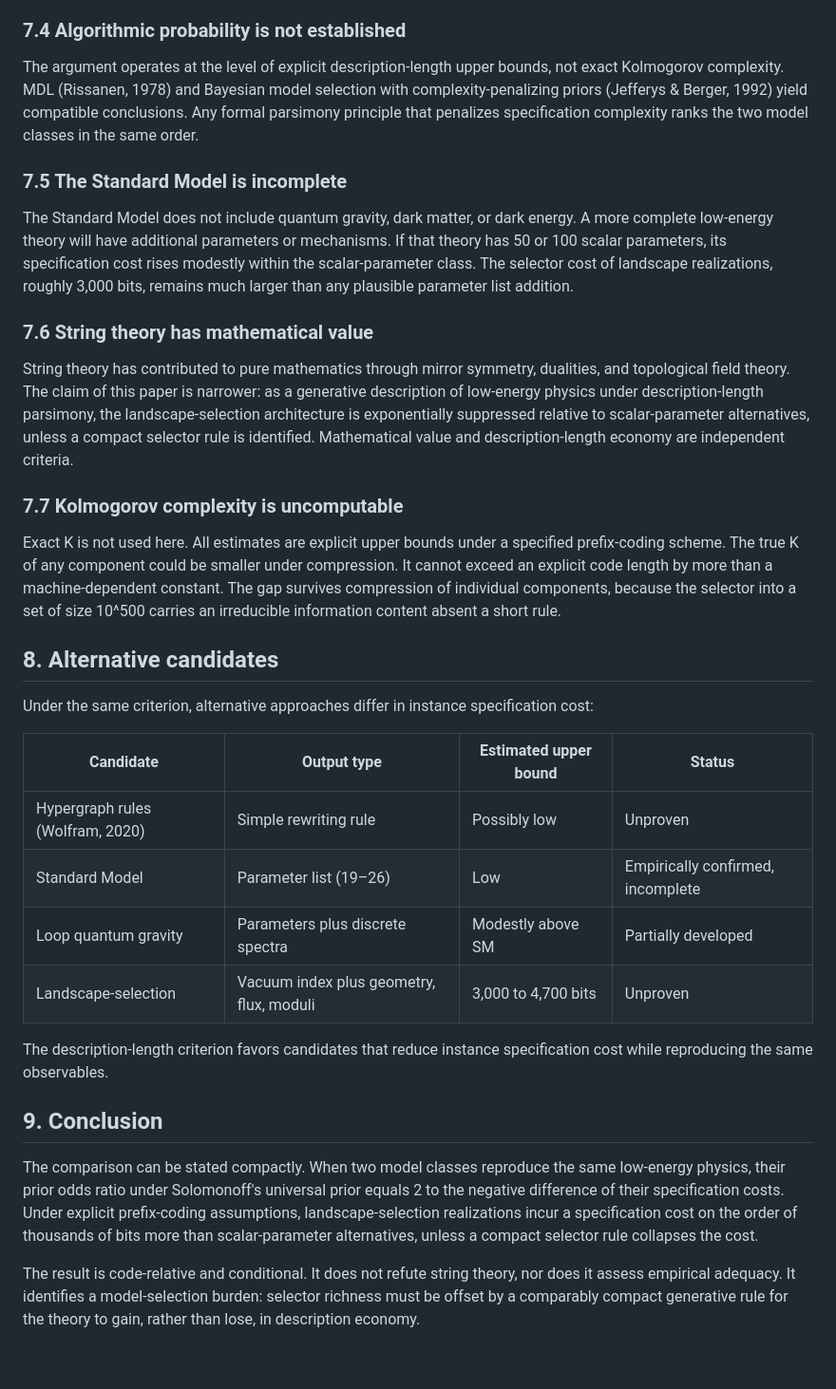
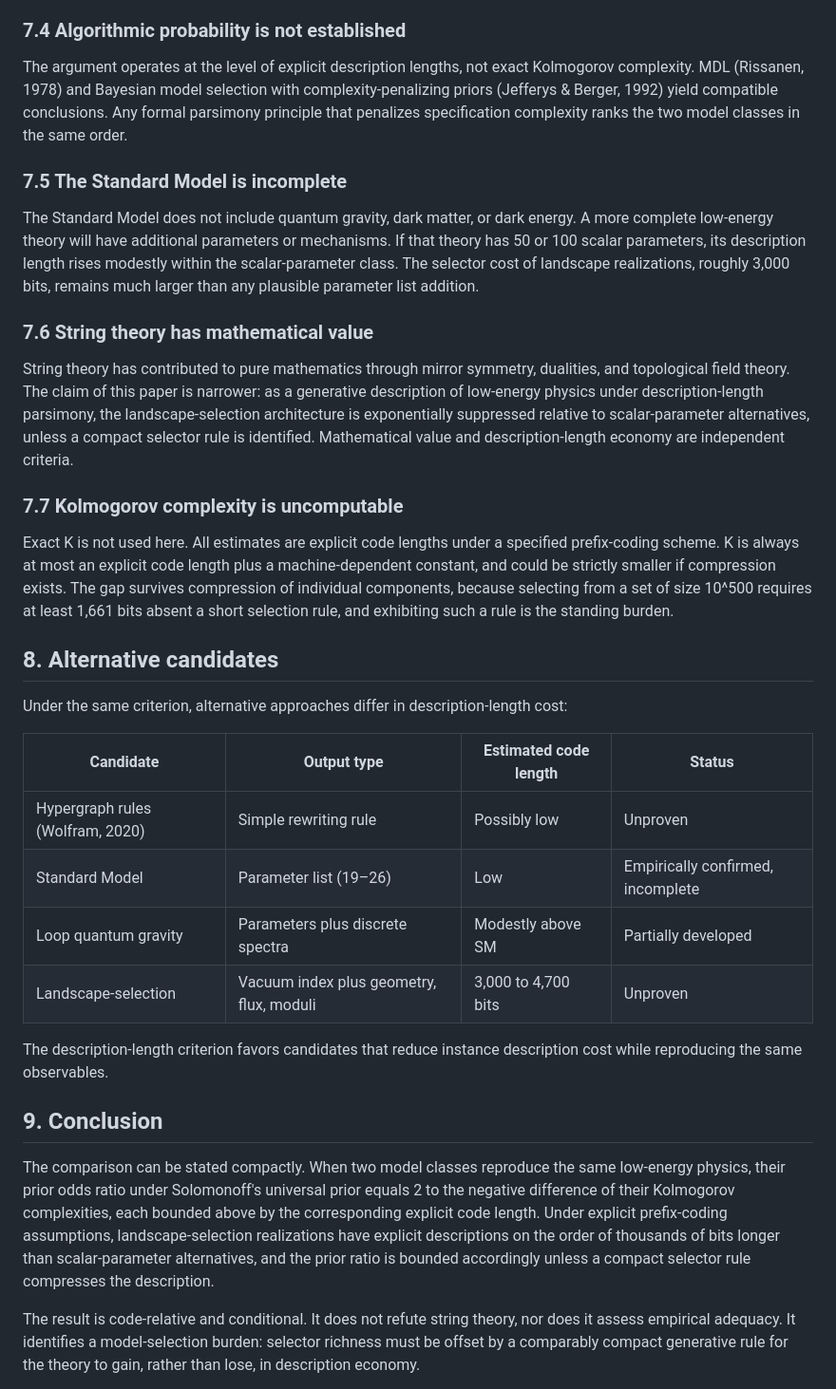
Before and after one commit to MatheismOrg/papers, a Markdown page: A10_String_Theory_Complexity.md, the part around one of its changes. Shown at 95% size. GitHub-like rendering; blank space fills up the shorter version.

```diff
--- a/A10_String_Theory_Complexity.md
+++ b/A10_String_Theory_Complexity.md
@@ -176,11 +182,11 @@ Susskind (2003) argues that the vast landscape addresses the cosmological consta
 
 ### 7.4 Algorithmic probability is not established
 
-The argument operates at the level of explicit description-length upper bounds, not exact Kolmogorov complexity. MDL (Rissanen, 1978) and Bayesian model selection with complexity-penalizing priors (Jefferys & Berger, 1992) yield compatible conclusions. Any formal parsimony principle that penalizes specification complexity ranks the two model classes in the same order.
+The argument operates at the level of explicit description lengths, not exact Kolmogorov complexity. MDL (Rissanen, 1978) and Bayesian model selection with complexity-penalizing priors (Jefferys & Berger, 1992) yield compatible conclusions. Any formal parsimony principle that penalizes specification complexity ranks the two model classes in the same order.
 
 ### 7.5 The Standard Model is incomplete
 
-The Standard Model does not include quantum gravity, dark matter, or dark energy. A more complete low-energy theory will have additional parameters or mechanisms. If that theory has 50 or 100 scalar parameters, its specification cost rises modestly within the scalar-parameter class. The selector cost of landscape realizations, roughly 3,000 bits, remains much larger than any plausible parameter list addition.
+The Standard Model does not include quantum gravity, dark matter, or dark energy. A more complete low-energy theory will have additional parameters or mechanisms. If that theory has 50 or 100 scalar parameters, its description length rises modestly within the scalar-parameter class. The selector cost of landscape realizations, roughly 3,000 bits, remains much larger than any plausible parameter list addition.
 
 ### 7.6 String theory has mathematical value
 
@@ -188,24 +194,24 @@ String theory has contributed to pure mathematics through mirror symmetry, duali
 
 ### 7.7 Kolmogorov complexity is uncomputable
 
-Exact K is not used here. All estimates are explicit upper bounds under a specified prefix-coding scheme. The true K of any component could be smaller under compression. It cannot exceed an explicit code length by more than a machine-dependent constant. The gap survives compression of individual components, because the selector into a set of size 10^500 carries an irreducible information content absent a short rule.
+Exact K is not used here. All estimates are explicit code lengths under a specified prefix-coding scheme. K is always at most an explicit code length plus a machine-dependent constant, and could be strictly smaller if compression exists. The gap survives compression of individual components, because selecting from a set of size 10^500 requires at least 1,661 bits absent a short selection rule, and exhibiting such a rule is the standing burden.
 
 ## 8. Alternative candidates
 
-Under the same criterion, alternative approaches differ in instance specification cost:
+Under the same criterion, alternative approaches differ in description-length cost:
 
-| Candidate | Output type | Estimated upper bound | Status |
+| Candidate | Output type | Estimated code length | Status |
 |---|---|---|---|
 | Hypergraph rules (Wolfram, 2020) | Simple rewriting rule | Possibly low | Unproven |
 | Standard Model | Parameter list (19–26) | Low | Empirically confirmed, incomplete |
 | Loop quantum gravity | Parameters plus discrete spectra | Modestly above SM | Partially developed |
 | Landscape-selection | Vacuum index plus geometry, flux, moduli | 3,000 to 4,700 bits | Unproven |
 
-The description-length criterion favors candidates that reduce instance specification cost while reproducing the same observables.
+The description-length criterion favors candidates that reduce instance description cost while reproducing the same observables.
 
 ## 9. Conclusion
 
-The comparison can be stated compactly. When two model classes reproduce the same low-energy physics, their prior odds ratio under Solomonoff's universal prior equals 2 to the negative difference of their specification costs. Under explicit prefix-coding assumptions, landscape-selection realizations incur a specification cost on the order of thousands of bits more than scalar-parameter alternatives, unless a compact selector rule collapses the cost.
+The comparison can be stated compactly. When two model classes reproduce the same low-energy physics, their prior odds ratio under Solomonoff's universal prior equals 2 to the negative difference of their Kolmogorov complexities, each bounded above by the corresponding explicit code length. Under explicit prefix-coding assumptions, landscape-selection realizations have explicit descriptions on the order of thousands of bits longer than scalar-parameter alternatives, and the prior ratio is bounded accordingly unless a compact selector rule compresses the description.
 
 The result is code-relative and conditional. It does not refute string theory, nor does it assess empirical adequacy. It identifies a model-selection burden: selector richness must be offset by a comparably compact generative rule for the theory to gain, rather than lose, in description economy.
 
```
Also changed, not shown: other parts of A10_String_Theory_Complexity.md (+39 -33 lines).
